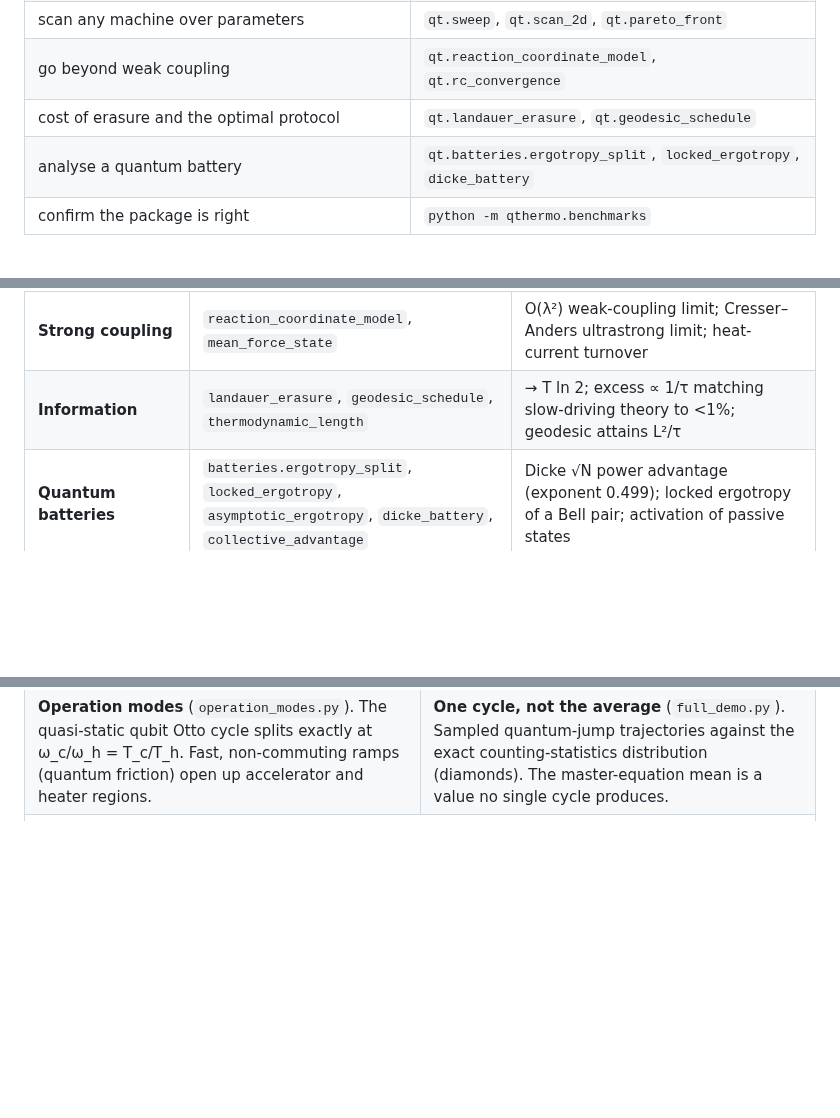
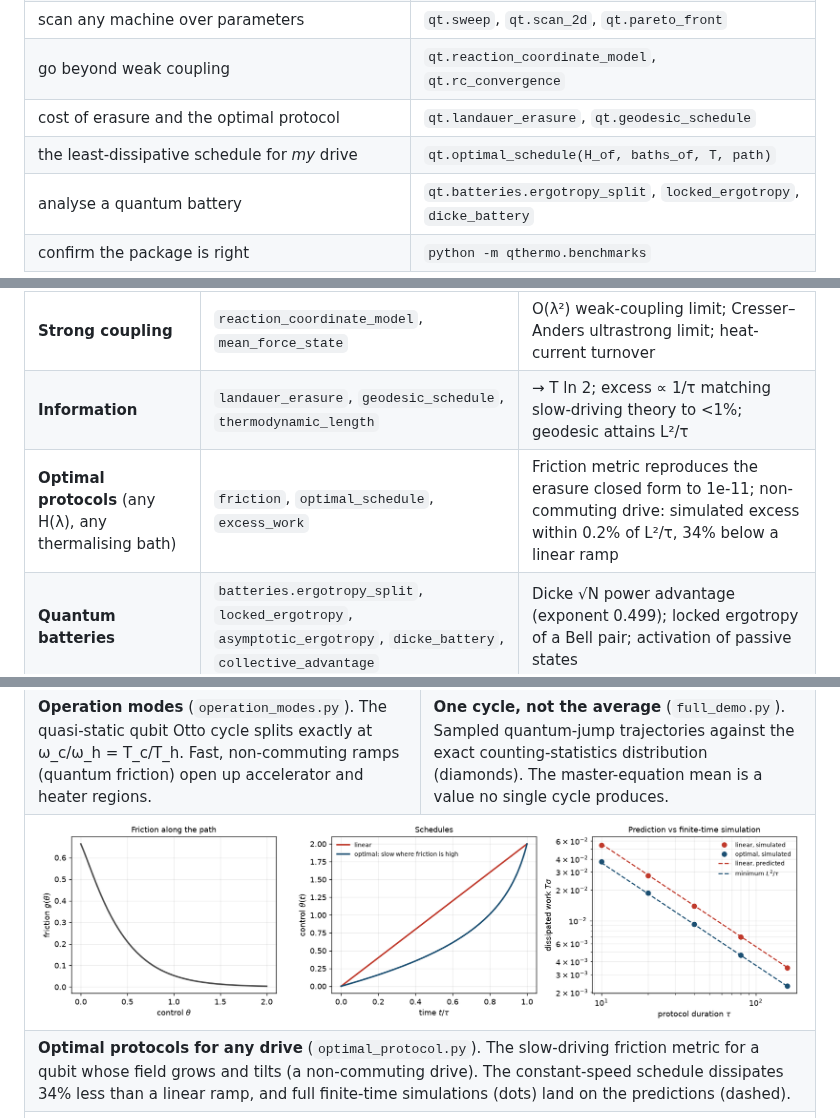
Before and after one commit to VivekKhanna0/Qthermo, a Markdown page: README.md, 3 parts joined by grey strips. Drawn GitHub-style; pictures changed too: examples/figures/optimal_protocol.png (added); blank space fills up the shorter version.

```diff
--- a/README.md
+++ b/README.md
@@ -109,6 +109,7 @@ QuTiP `Qobj`s are accepted anywhere an array is.
 | scan any machine over parameters | `qt.sweep`, `qt.scan_2d`, `qt.pareto_front` |
 | go beyond weak coupling | `qt.reaction_coordinate_model`, `qt.rc_convergence` |
 | cost of erasure and the optimal protocol | `qt.landauer_erasure`, `qt.geodesic_schedule` |
+| the least-dissipative schedule for *my* drive | `qt.optimal_schedule(H_of, baths_of, T, path)` |
 | analyse a quantum battery | `qt.batteries.ergotropy_split`, `locked_ergotropy`, `dicke_battery` |
 | confirm the package is right | `python -m qthermo.benchmarks` |
 
@@ -160,6 +161,7 @@ print(qt.audit(qt.models.two_qubit_heat_valve(master_equation="local")))
 | **Fluctuations** | `current_statistics`, `scaled_cgf` | Exact vs tilted-generator vs independent classical FCS (1e-10); Gallavotti–Cohen symmetry to 1e-15; TUR holds for all classical machines, violated by the maser as published |
 | **Strong coupling** | `reaction_coordinate_model`, `mean_force_state` | O(λ²) weak-coupling limit; Cresser–Anders ultrastrong limit; heat-current turnover |
 | **Information** | `landauer_erasure`, `geodesic_schedule`, `thermodynamic_length` | → T ln 2; excess ∝ 1/τ matching slow-driving theory to <1%; geodesic attains L²/τ |
+| **Optimal protocols** (any H(λ), any thermalising bath) | `friction`, `optimal_schedule`, `excess_work` | Friction metric reproduces the erasure closed form to 1e-11; non-commuting drive: simulated excess within 0.2% of L²/τ, 34% below a linear ramp |
 | **Quantum batteries** | `batteries.ergotropy_split`, `locked_ergotropy`, `asymptotic_ergotropy`, `dicke_battery`, `collective_advantage` | Dicke √N power advantage (exponent 0.499); locked ergotropy of a Bell pair; activation of passive states |
 | **Per-cycle statistics** | `cycle_counting` (exact), `unravel` (sampled) | Exact P(n) vs independent classical telegraph model (1e-12); vs trajectories; Jarzynski to 1e-16 |
 | **Operation modes** | `classify`, `mode_map`, `plot_mode_map`, `.mode()` on every result | Quasi-static qubit Otto boundary ω_c/ω_h = T_c/T_h reproduced exactly |
@@ -220,6 +222,16 @@ ramps (quantum friction) open up accelerator and heater regions.</td>
 <td><b>One cycle, not the average</b> (<code>full_demo.py</code>). Sampled
 quantum-jump trajectories against the exact counting-statistics distribution
 (diamonds). The master-equation mean is a value no single cycle produces.</td>
+</tr>
+<tr>
+<td colspan="2"><img src="examples/figures/optimal_protocol.png" alt="optimal driving protocol"></td>
+</tr>
+<tr>
+<td colspan="2"><b>Optimal protocols for any drive</b> (<code>optimal_protocol.py</code>).
+The slow-driving friction metric for a qubit whose field grows and tilts (a
+non-commuting drive). The constant-speed schedule dissipates 34% less than a
+linear ramp, and full finite-time simulations (dots) land on the predictions
+(dashed).</td>
 </tr>
 <tr>
 <td colspan="2"><img src="examples/figures/quantum_battery.png" alt="Dicke quantum battery"></td>
```
Also changed, not shown: docs/physics.md (+16 -0 lines), 5 other files.
